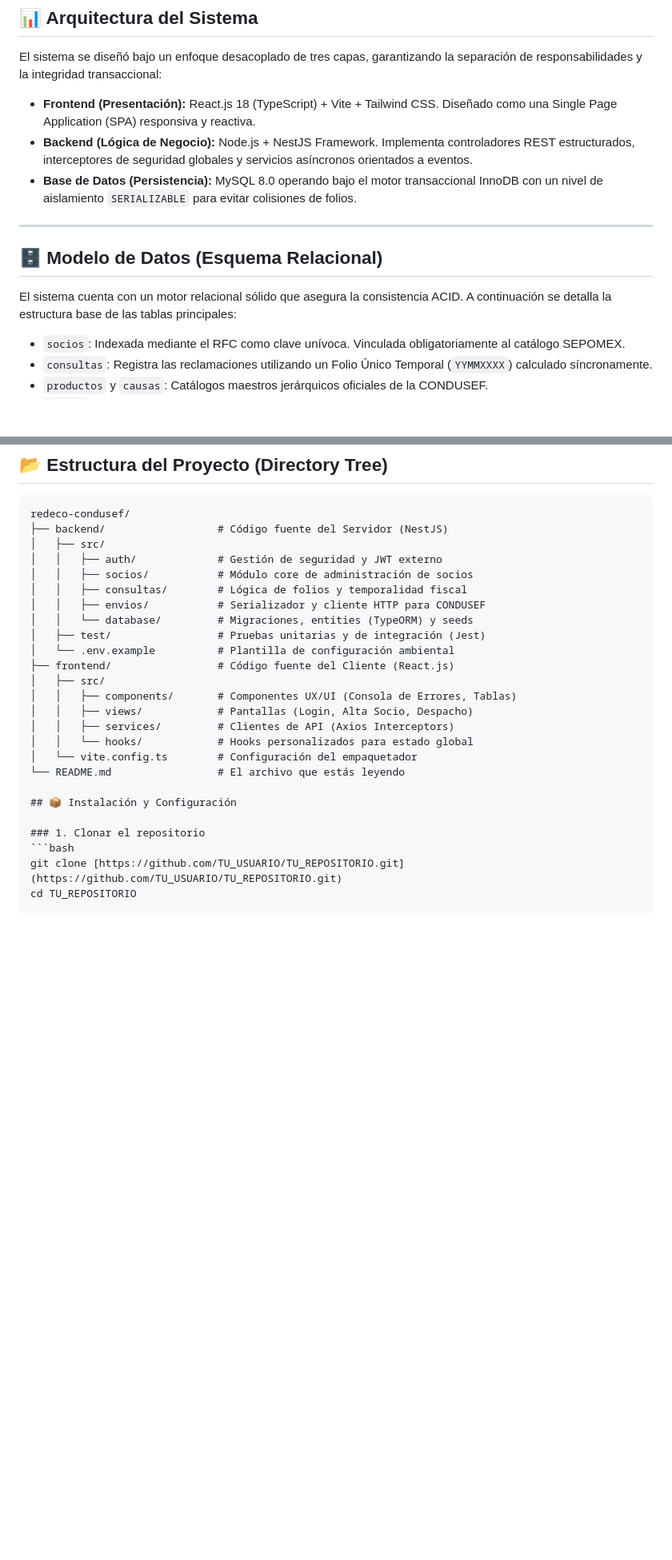
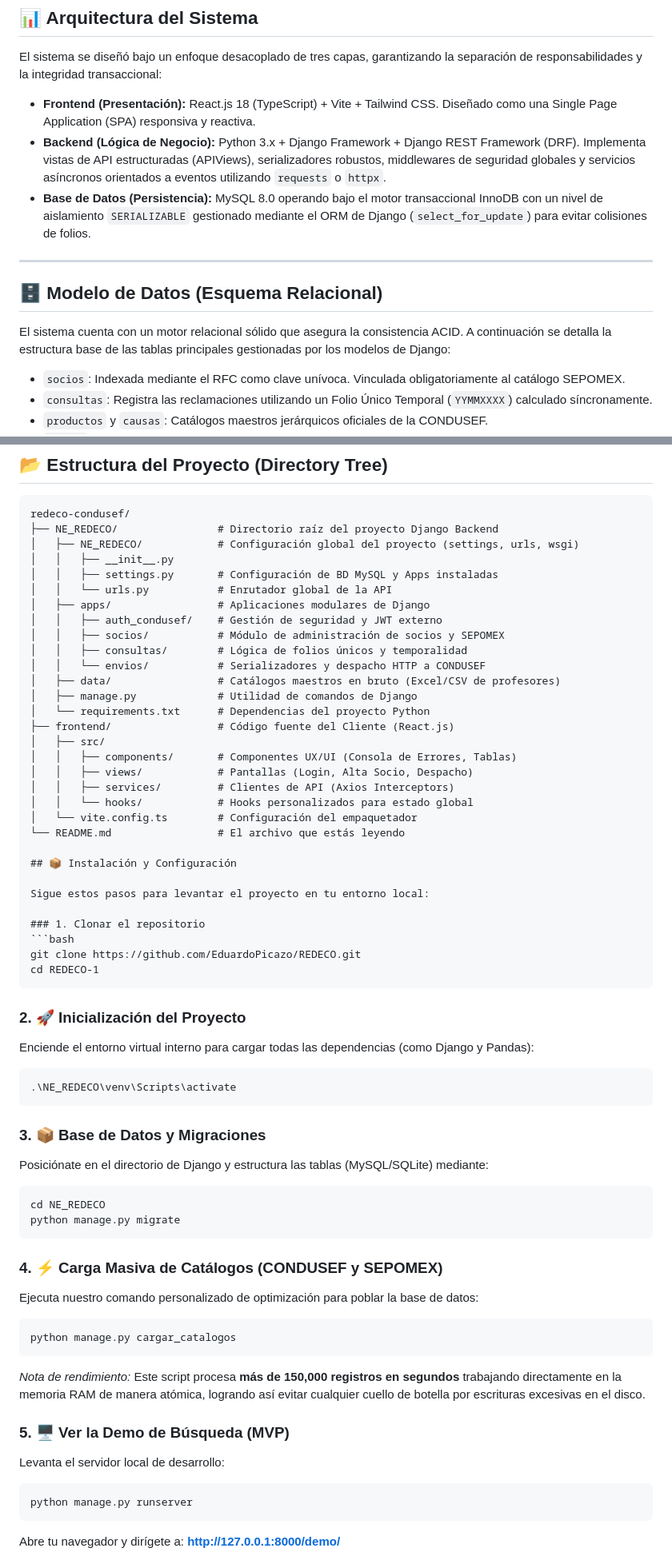
Before and after one commit to EduardoPicazo/REDECO, a Markdown page: README.md, 2 parts joined by grey strips. Shown at 80% size. Drawn GitHub-style; blank space fills up the shorter version.

Commit message:
docs: actualizar README con la estructura correcta de Django y Docker

````diff
--- a/README.md
+++ b/README.md
@@ -9,14 +9,14 @@ Análisis, modelado e implementación de un sistema web integral de gestión y a
 El sistema se diseñó bajo un enfoque desacoplado de tres capas, garantizando la separación de responsabilidades y la integridad transaccional:
 
 - **Frontend (Presentación):** React.js 18 (TypeScript) + Vite + Tailwind CSS. Diseñado como una Single Page Application (SPA) responsiva y reactiva.
-- **Backend (Lógica de Negocio):** Node.js + NestJS Framework. Implementa controladores REST estructurados, interceptores de seguridad globales y servicios asíncronos orientados a eventos.
-- **Base de Datos (Persistencia):** MySQL 8.0 operando bajo el motor transaccional InnoDB con un nivel de aislamiento `SERIALIZABLE` para evitar colisiones de folios.
+- **Backend (Lógica de Negocio):** Python 3.x + Django Framework + Django REST Framework (DRF). Implementa vistas de API estructuradas (APIViews), serializadores robustos, middlewares de seguridad globales y servicios asíncronos orientados a eventos utilizando `requests` o `httpx`.
+- **Base de Datos (Persistencia):** MySQL 8.0 operando bajo el motor transaccional InnoDB con un nivel de aislamiento `SERIALIZABLE` gestionado mediante el ORM de Django (`select_for_update`) para evitar colisiones de folios.
 
 ---
 
 ## 🗄️ Modelo de Datos (Esquema Relacional)
 
-El sistema cuenta con un motor relacional sólido que asegura la consistencia ACID. A continuación se detalla la estructura base de las tablas principales:
+El sistema cuenta con un motor relacional sólido que asegura la consistencia ACID. A continuación se detalla la estructura base de las tablas principales gestionadas por los modelos de Django:
 
 - `socios`: Indexada mediante el RFC como clave unívoca. Vinculada obligatoriamente al catálogo SEPOMEX.
 - `consultas`: Registra las reclamaciones utilizando un Folio Único Temporal (`YYMMXXXX`) calculado síncronamente.
@@ -53,15 +53,19 @@ La comunicación entre el cliente y el servidor se realiza mediante una interfaz
 
 ```text
 redeco-condusef/
-├── backend/                  # Código fuente del Servidor (NestJS)
-│   ├── src/
-│   │   ├── auth/             # Gestión de seguridad y JWT externo
-│   │   ├── socios/           # Módulo core de administración de socios
-│   │   ├── consultas/        # Lógica de folios y temporalidad fiscal
-│   │   ├── envios/           # Serializador y cliente HTTP para CONDUSEF
-│   │   └── database/         # Migraciones, entities (TypeORM) y seeds
-│   ├── test/                 # Pruebas unitarias y de integración (Jest)
-│   └── .env.example          # Plantilla de configuración ambiental
+├── NE_REDECO/                # Directorio raíz del proyecto Django Backend
+│   ├── NE_REDECO/            # Configuración global del proyecto (settings, urls, wsgi)
+│   │   ├── __init__.py
+│   │   ├── settings.py       # Configuración de BD MySQL y Apps instaladas
+│   │   └── urls.py           # Enrutador global de la API
+│   ├── apps/                 # Aplicaciones modulares de Django
+│   │   ├── auth_condusef/    # Gestión de seguridad y JWT externo
+│   │   ├── socios/           # Módulo de administración de socios y SEPOMEX
+│   │   ├── consultas/        # Lógica de folios únicos y temporalidad
+│   │   └── envios/           # Serializadores y despacho HTTP a CONDUSEF
+│   ├── data/                 # Catálogos maestros en bruto (Excel/CSV de profesores)
+│   ├── manage.py             # Utilidad de comandos de Django
+│   └── requirements.txt      # Dependencias del proyecto Python
 ├── frontend/                 # Código fuente del Cliente (React.js)
 │   ├── src/
 │   │   ├── components/       # Componentes UX/UI (Consola de Errores, Tablas)
@@ -73,7 +77,39 @@ redeco-condusef/
 
 ## 📦 Instalación y Configuración
 
+Sigue estos pasos para levantar el proyecto en tu entorno local:
+
 ### 1. Clonar el repositorio
 ```bash
-git clone [https://github.com/TU_USUARIO/TU_REPOSITORIO.git](https://github.com/TU_USUARIO/TU_REPOSITORIO.git)
-cd TU_REPOSITORIO
+git clone https://github.com/EduardoPicazo/REDECO.git
+cd REDECO-1
+```
+
+### 2. 🚀 Inicialización del Proyecto
+Enciende el entorno virtual interno para cargar todas las dependencias (como Django y Pandas):
+```bash
+.\NE_REDECO\venv\Scripts\activate
+```
+
+### 3. 📦 Base de Datos y Migraciones
+Posiciónate en el directorio de Django y estructura las tablas (MySQL/SQLite) mediante:
+```bash
+cd NE_REDECO
+python manage.py migrate
+```
+
+### 4. ⚡ Carga Masiva de Catálogos (CONDUSEF y SEPOMEX)
+Ejecuta nuestro comando personalizado de optimización para poblar la base de datos:
+```bash
+python manage.py cargar_catalogos
+```
+*Nota de rendimiento:* Este script procesa **más de 150,000 registros en segundos** trabajando directamente en la memoria RAM de manera atómica, logrando así evitar cualquier cuello de botella por escrituras excesivas en el disco.
+
+### 5. 🖥️ Ver la Demo de Búsqueda (MVP)
+Levanta el servidor local de desarrollo:
+```bash
+python manage.py runserver
+```
+Abre tu navegador y dirígete a:
+**[http://127.0.0.1:8000/demo/](http://127.0.0.1:8000/demo/)**
+
````
Also changed, not shown: other parts of README.md (+25 -0 lines).
